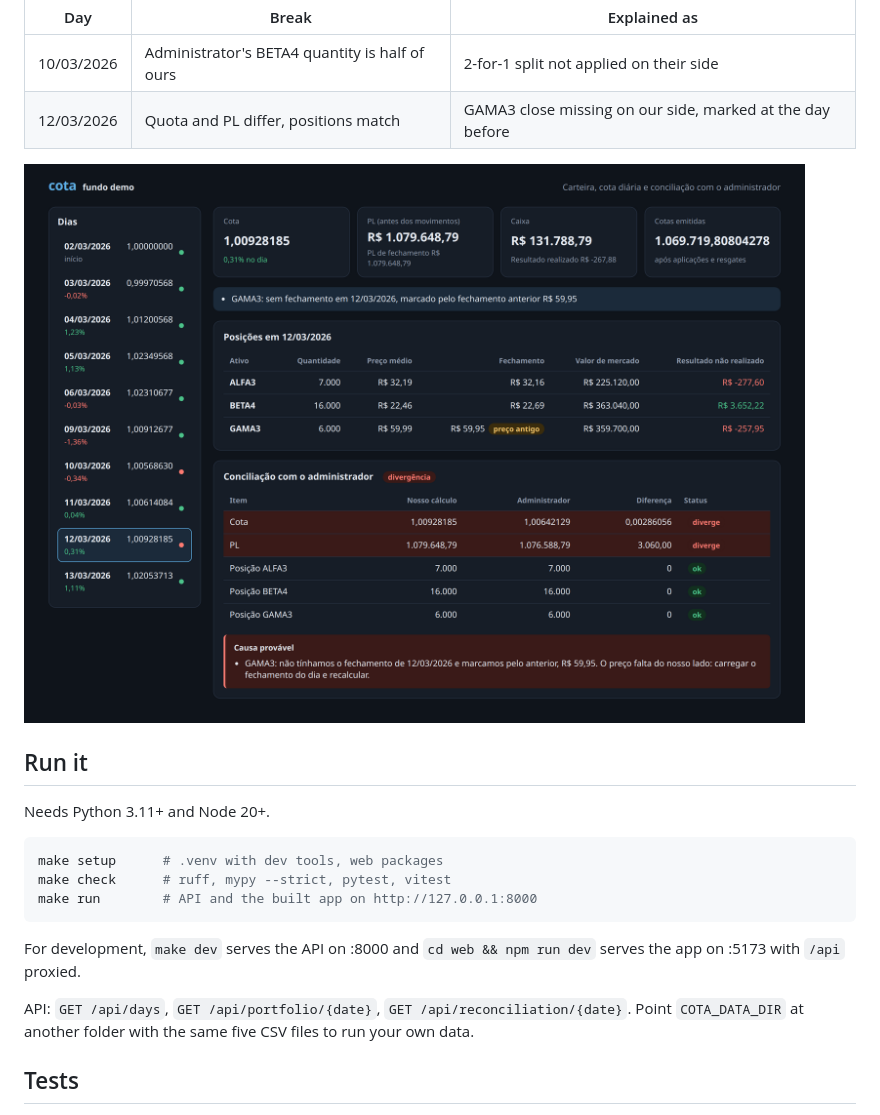
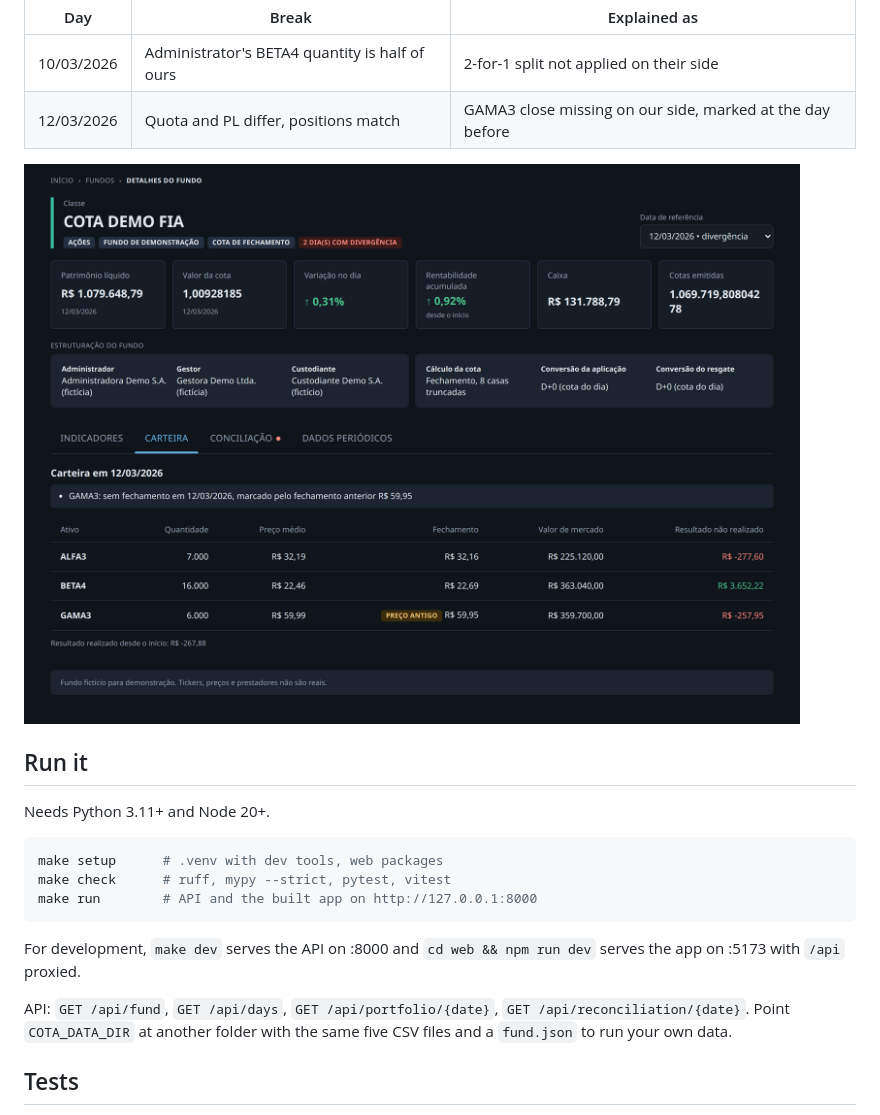
Before and after one commit to Amadeus-22/mene, a Markdown page: README.md, the part around one of its changes. GitHub-like rendering; pictures changed too: docs/stale-price-dark.png.

```diff
--- a/README.md
+++ b/README.md
@@ -73,8 +81,8 @@ make run        # API and the built app on http://127.0.0.1:8000
 For development, `make dev` serves the API on :8000 and `cd web && npm run dev`
 serves the app on :5173 with `/api` proxied.
 
-API: `GET /api/days`, `GET /api/portfolio/{date}`, `GET /api/reconciliation/{date}`.
-Point `COTA_DATA_DIR` at another folder with the same five CSV files to run your
+API: `GET /api/fund`, `GET /api/days`, `GET /api/portfolio/{date}`, `GET /api/reconciliation/{date}`.
+Point `COTA_DATA_DIR` at another folder with the same five CSV files and a `fund.json` to run your
 own data.
 
 ## Tests
```
Also changed, not shown: other parts of README.md (+10 -2 lines), docs/overview.png (added), docs/split-break.png, 7 other files.
